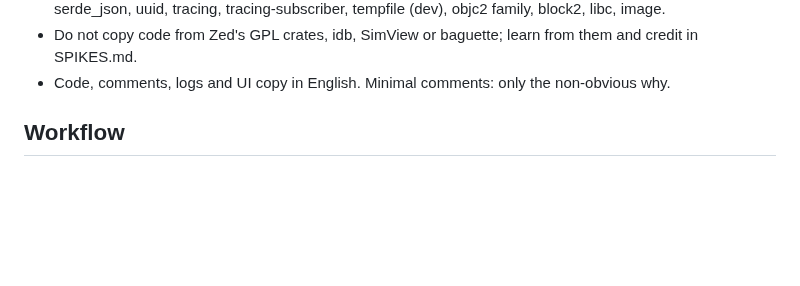
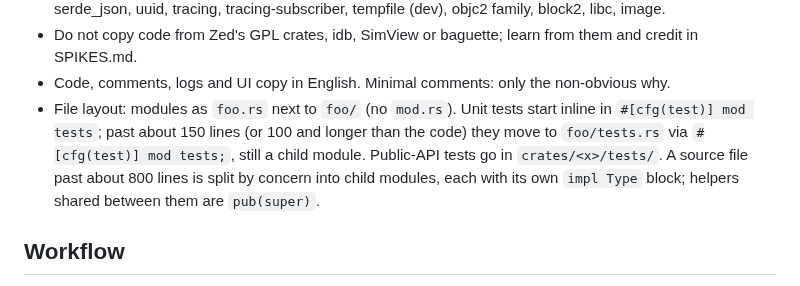
Before and after one commit to KVNLS/Hangar, a Markdown page: CLAUDE.md, the part around the change. Drawn GitHub-style; blank space fills up the shorter version.

Commit message:
docs: file-layout rules (module files, test modules, splitting by concern)
Co-Authored-By: Claude Opus 5.5 <noreply@anthropic.com>

```diff
--- a/CLAUDE.md
+++ b/CLAUDE.md
@@ -49,6 +49,11 @@ See PLAN.md for architecture and roadmap, SPIKES.md for spike results.
   serde, serde_json, uuid, tracing, tracing-subscriber, tempfile (dev), objc2 family, block2, libc, image.
 - Do not copy code from Zed's GPL crates, idb, SimView or baguette; learn from them and credit in SPIKES.md.
 - Code, comments, logs and UI copy in English. Minimal comments: only the non-obvious why.
+- File layout: modules as `foo.rs` next to `foo/` (no `mod.rs`). Unit tests start inline in
+  `#[cfg(test)] mod tests`; past about 150 lines (or 100 and longer than the code) they move to
+  `foo/tests.rs` via `#[cfg(test)] mod tests;`, still a child module. Public-API tests go in
+  `crates/<x>/tests/`. A source file past about 800 lines is split by concern into child modules,
+  each with its own `impl Type` block; helpers shared between them are `pub(super)`.
 
 ## Workflow
 - In agent worktrees (`.claude/worktrees/`) the rtk hook refuses plain `git`/`cargo`: use `/usr/bin/git` and
```
Also changed, not shown: docs/ARCHITECTURE.md (+3 -2 lines).
